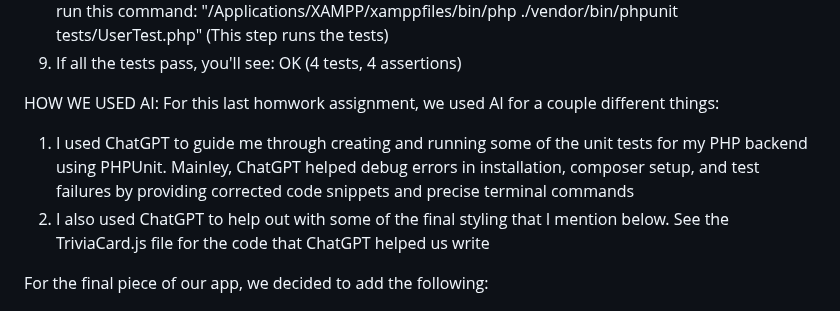
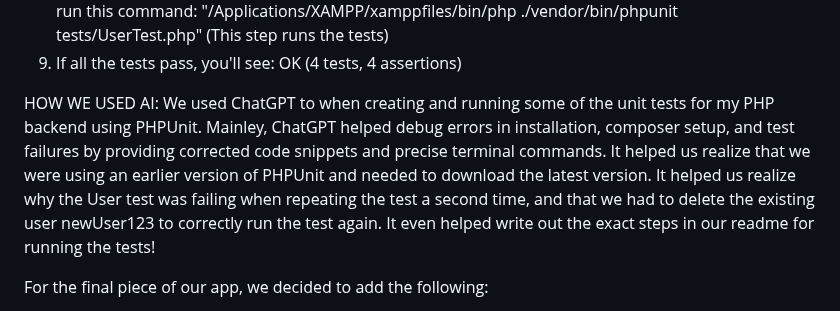
Before and after one commit to TuskyTO/big4sports, a Markdown page: README.md, the part around the change. Rendered like a GitHub page.

```diff
--- a/README.md
+++ b/README.md
@@ -203,9 +203,9 @@ HOW TO SETUP/RUN OUR TESTS:
 9. If all the tests pass, you'll see: OK (4 tests, 4 assertions)
 
 
-HOW WE USED AI: For this last homwork assignment, we used AI for a couple different things:
-1. I used ChatGPT to guide me through creating and running some of the unit tests for my PHP backend using PHPUnit. Mainley, ChatGPT helped debug errors in installation, composer setup, and test failures by providing corrected code snippets and precise terminal commands
-2. I also used ChatGPT to help out with some of the final styling that I mention below. See the TriviaCard.js file for the code that ChatGPT helped us write
+HOW WE USED AI:
+We used ChatGPT to when creating and running some of the unit tests for my PHP backend using PHPUnit. Mainley, ChatGPT helped debug errors in installation, composer setup, and test failures by providing corrected code snippets and precise terminal commands. It helped us realize that we were using an earlier version of PHPUnit and needed to download the latest version. It helped us realize why the User test was failing when repeating the test a second time, and that we had to delete the existing user newUser123 to correctly run the test again. It even helped write out the exact steps in our readme for running the tests!
+
 
 
 For the final piece of our app, we decided to add the following:
```
